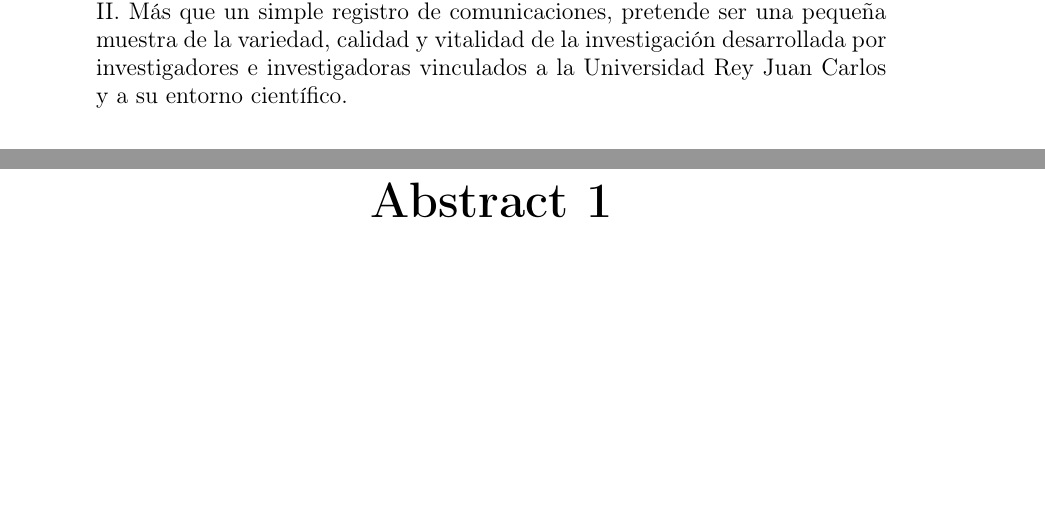
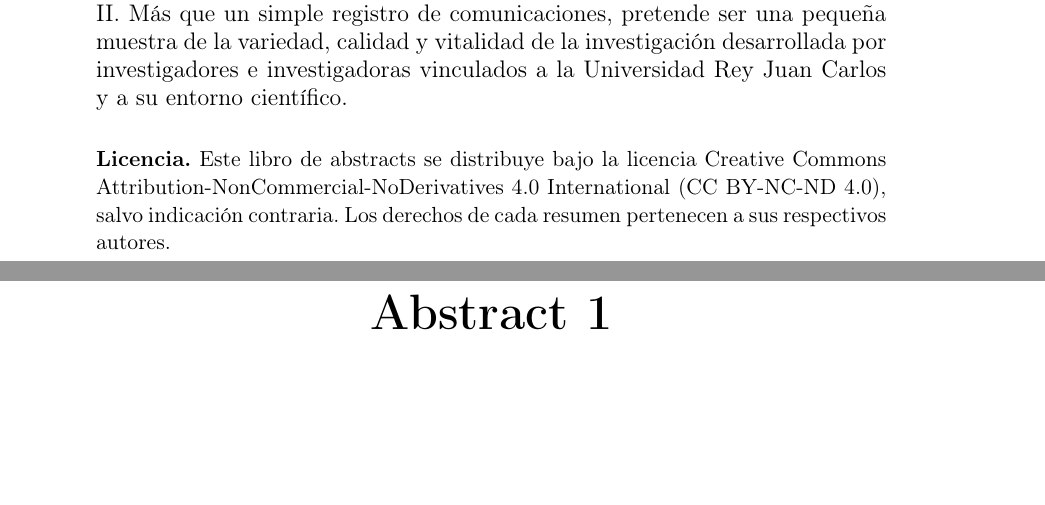
Before and after one commit to Mattispin/SINC_II, a LaTeX document (main.tex): two parts of pages 3 and 4 of 31, joined at a grey line, cut so that both start at the same text. Compiled offline with pdfLaTeX.

Commit message:
Add license information

```diff
--- a/main.tex
+++ b/main.tex
@@ -123,6 +123,12 @@ Aunque el nombre del simposio está inspirado en el ámbito de los sistemas no l
 \vspace{0.7em}
 
 Este libro recoge los resúmenes de las contribuciones presentadas en SINC II. Más que un simple registro de comunicaciones, pretende ser una pequeña muestra de la variedad, calidad y vitalidad de la investigación desarrollada por investigadores e investigadoras vinculados a la Universidad Rey Juan Carlos y a su entorno científico.
+
+\vspace{1.4em}
+
+{\normalsize
+\noindent\textbf{Licencia.} Este libro de abstracts se distribuye bajo la licencia Creative Commons Attribution-NonCommercial-NoDerivatives 4.0 International (CC BY-NC-ND 4.0), salvo indicación contraria. Los derechos de cada resumen pertenecen a sus respectivos autores.
+}
 
 \end{minipage}
 \end{center}
```
Also changed, not shown: License.md (added), main.tex (2 more changed lines).
